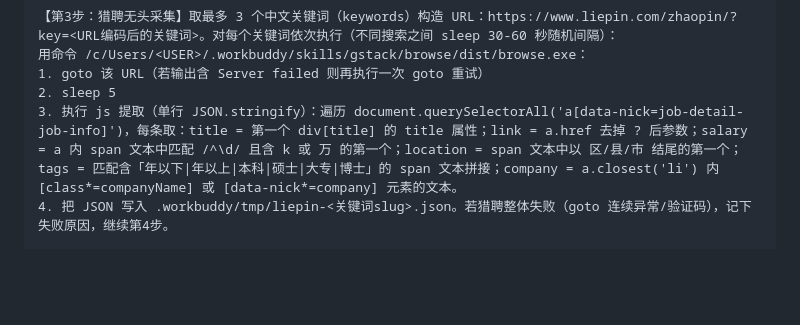
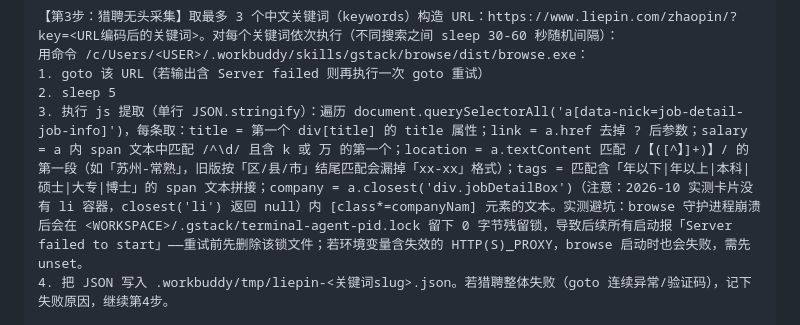
Before and after one commit to Jojo-dai/Offer_Radar, a Markdown page: docs/05-automations.md, the part around the change. Drawn GitHub-style; blank space fills up the shorter version.

Commit message:
fix: 猎聘卡片提取修正 + browse 残留锁避坑（实测来自手动采集轮）
- 卡片无 li 容器：company 改从 a.closest('div.jobDetailBox') 内 [class*=companyNam] 取
- location 改用 a.textContent 匹配【】段，覆盖「苏州-常熟」式格式
- 记录两个实测坑：browse 崩溃残留 .gstack/terminal-agent-pid.lock 0 字节锁
  （连续 Server failed 的根因，删锁即恢复）；失效 HTTPS_PROXY 导致启动失败
- 领英实测补充：curl 侧 429 不代表浏览器侧不可用，真实 Edge + f_TPR 正常返回

```diff
--- a/docs/05-automations.md
+++ b/docs/05-automations.md
@@ -98,7 +98,7 @@ UPDATE agent_tasks SET status='failed', note='失败原因：运行超时无响
 用命令 /c/Users/<USER>/.workbuddy/skills/gstack/browse/dist/browse.exe：
 1. goto 该 URL（若输出含 Server failed 则再执行一次 goto 重试）
 2. sleep 5
-3. 执行 js 提取（单行 JSON.stringify）：遍历 document.querySelectorAll('a[data-nick=job-detail-job-info]')，每条取：title = 第一个 div[title] 的 title 属性；link = a.href 去掉 ? 后参数；salary = a 内 span 文本中匹配 /^\d/ 且含 k 或 万 的第一个；location = span 文本中以 区/县/市 结尾的第一个；tags = 匹配含「年以下|年以上|本科|硕士|大专|博士」的 span 文本拼接；company = a.closest('li') 内 [class*=companyName] 或 [data-nick*=company] 元素的文本。
+3. 执行 js 提取（单行 JSON.stringify）：遍历 document.querySelectorAll('a[data-nick=job-detail-job-info]')，每条取：title = 第一个 div[title] 的 title 属性；link = a.href 去掉 ? 后参数；salary = a 内 span 文本中匹配 /^\d/ 且含 k 或 万 的第一个；location = a.textContent 匹配 /【([^】]+)】/ 的第一段（如「苏州-常熟」，旧版按「区/县/市」结尾匹配会漏掉「xx-xx」格式）；tags = 匹配含「年以下|年以上|本科|硕士|大专|博士」的 span 文本拼接；company = a.closest('div.jobDetailBox')（注意：2026-10 实测卡片没有 li 容器，closest('li') 返回 null）内 [class*=companyNam] 元素的文本。实测避坑：browse 守护进程崩溃后会在 <WORKSPACE>/.gstack/terminal-agent-pid.lock 留下 0 字节残留锁，导致后续所有启动报「Server failed to start」——重试前先删除该锁文件；若环境变量含失效的 HTTP(S)_PROXY，browse 启动时也会失败，需先 unset。
 4. 把 JSON 写入 .workbuddy/tmp/liepin-<关键词slug>.json。若猎聘整体失败（goto 连续异常/验证码），记下失败原因，继续第4步。
 
 【第4步：领英采集（条件执行）】调用 mcp__browser__browsers_list：
```
